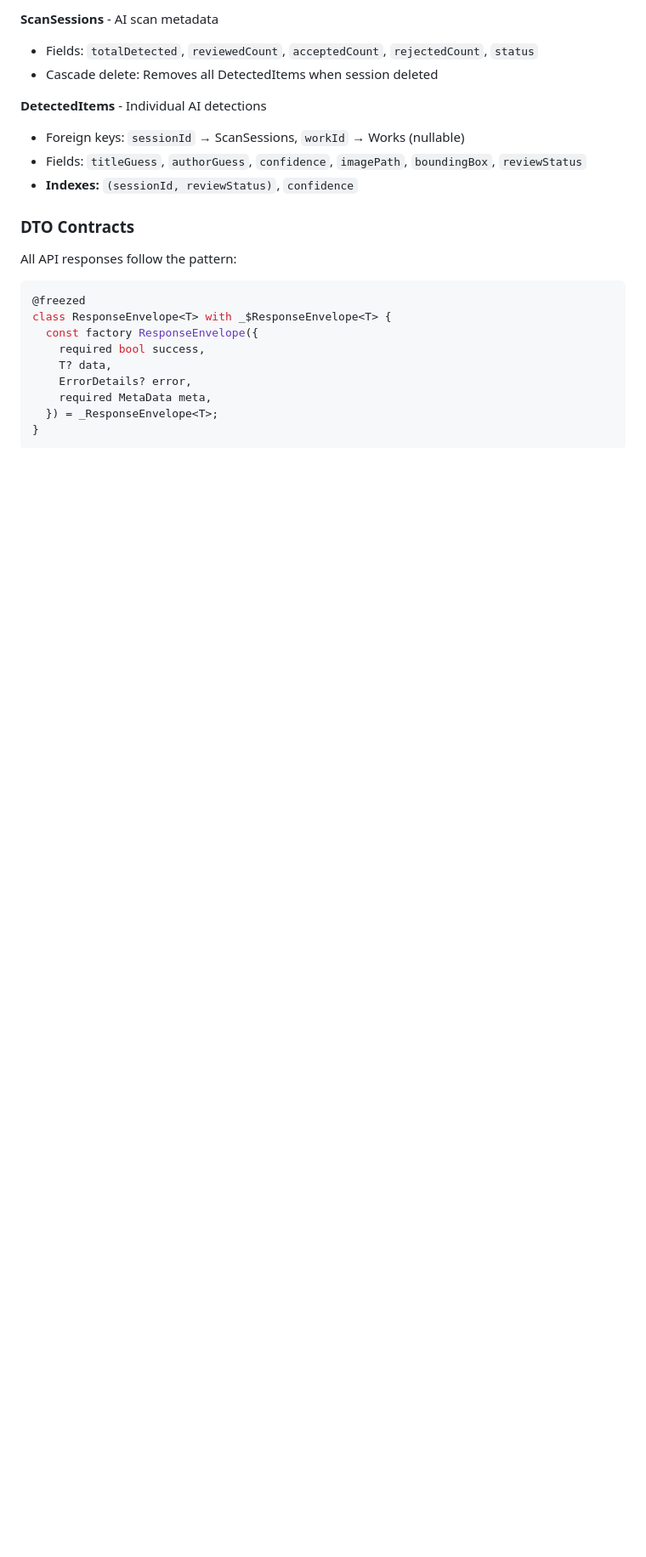
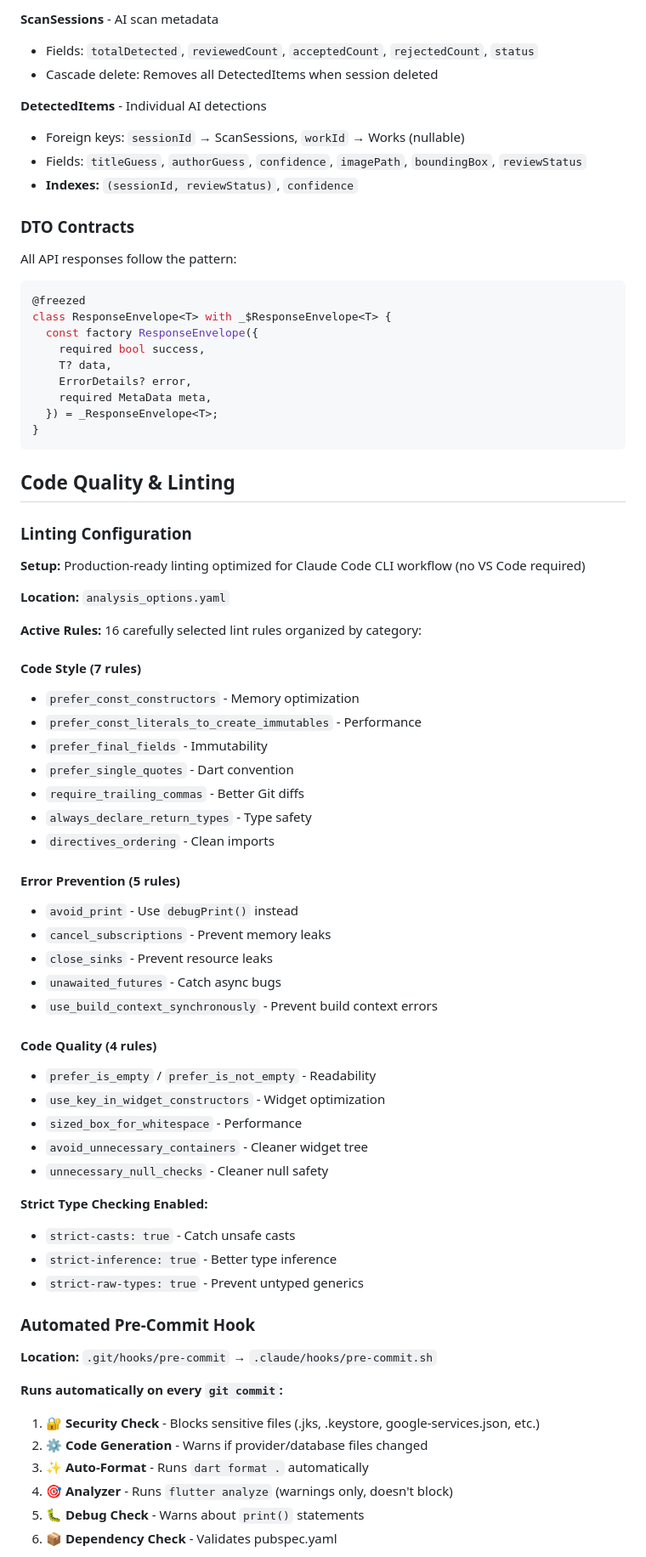
Before and after one commit to jukasdrj/bookstrack-web, a Markdown page: CLAUDE.md, the part around one of its changes. Shown at 85% size. Drawn GitHub-style; blank space fills up the shorter version.

````diff
--- a/CLAUDE.md
+++ b/CLAUDE.md
@@ -478,3 +503,53 @@ class ResponseEnvelope<T> with _$ResponseEnvelope<T> {
 }
 ```
 
+## Code Quality & Linting
+
+### Linting Configuration
+
+**Setup:** Production-ready linting optimized for Claude Code CLI workflow (no VS Code required)
+
+**Location:** `analysis_options.yaml`
+
+**Active Rules:** 16 carefully selected lint rules organized by category:
+
+#### Code Style (7 rules)
+- `prefer_const_constructors` - Memory optimization
+- `prefer_const_literals_to_create_immutables` - Performance
+- `prefer_final_fields` - Immutability
+- `prefer_single_quotes` - Dart convention
+- `require_trailing_commas` - Better Git diffs
+- `always_declare_return_types` - Type safety
+- `directives_ordering` - Clean imports
+
+#### Error Prevention (5 rules)
+- `avoid_print` - Use `debugPrint()` instead
+- `cancel_subscriptions` - Prevent memory leaks
+- `close_sinks` - Prevent resource leaks
+- `unawaited_futures` - Catch async bugs
+- `use_build_context_synchronously` - Prevent build context errors
+
+#### Code Quality (4 rules)
+- `prefer_is_empty` / `prefer_is_not_empty` - Readability
+- `use_key_in_widget_constructors` - Widget optimization
+- `sized_box_for_whitespace` - Performance
+- `avoid_unnecessary_containers` - Cleaner widget tree
+- `unnecessary_null_checks` - Cleaner null safety
+
+**Strict Type Checking Enabled:**
+- `strict-casts: true` - Catch unsafe casts
+- `strict-inference: true` - Better type inference
+- `strict-raw-types: true` - Prevent untyped generics
+
+### Automated Pre-Commit Hook
+
+**Location:** `.git/hooks/pre-commit` → `.claude/hooks/pre-commit.sh`
+
+**Runs automatically on every `git commit`:**
+1. 🔐 **Security Check** - Blocks sensitive files (.jks, .keystore, google-services.json, etc.)
+2. ⚙️ **Code Generation** - Warns if provider/database files changed
+3. ✨ **Auto-Format** - Runs `dart format .` automatically
+4. 🎯 **Analyzer** - Runs `flutter analyze` (warnings only, doesn't block)
+5. 🐛 **Debug Check** - Warns about `print()` statements
+6. 📦 **Dependency Check** - Validates pubspec.yaml
+
````
Also changed, not shown: other parts of CLAUDE.md (+95 -5 lines).
